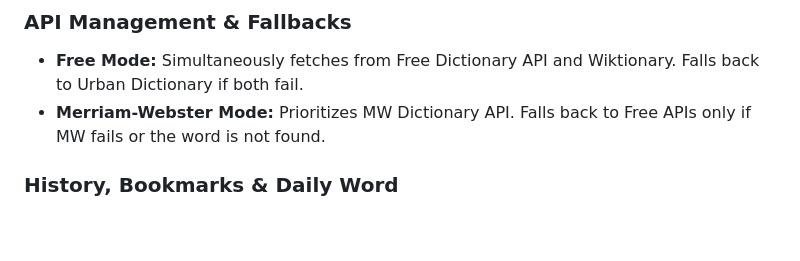
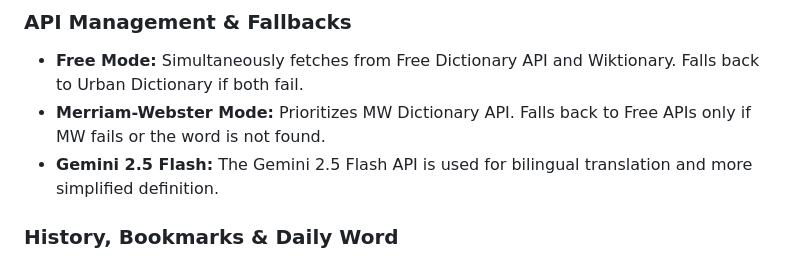
Before and after one commit to Srini-Kumar/MyDictionary, a Markdown page: README.md, the part around the change. Drawn GitHub-style; blank space fills up the shorter version.

Commit message:
Add Gemini 2.5 Flash API details to README
Added information about the Gemini 2.5 Flash API for bilingual translation.

```diff
--- a/README.md
+++ b/README.md
@@ -28,6 +28,7 @@ This is a  responsive web dictionary application featuring multi-source API inte
 ### API Management & Fallbacks
 *   **Free Mode:** Simultaneously fetches from Free Dictionary API and Wiktionary. Falls back to Urban Dictionary if both fail.
 *   **Merriam-Webster Mode:** Prioritizes MW Dictionary API. Falls back to Free APIs only if MW fails or the word is not found.
+*   **Gemini 2.5 Flash:** The Gemini 2.5 Flash API is used for bilingual translation and more simplified definition.
 
 ### History, Bookmarks & Daily Word
 *   **Search History:** Auto-saves searches with filtering and quick-delete options.
```
